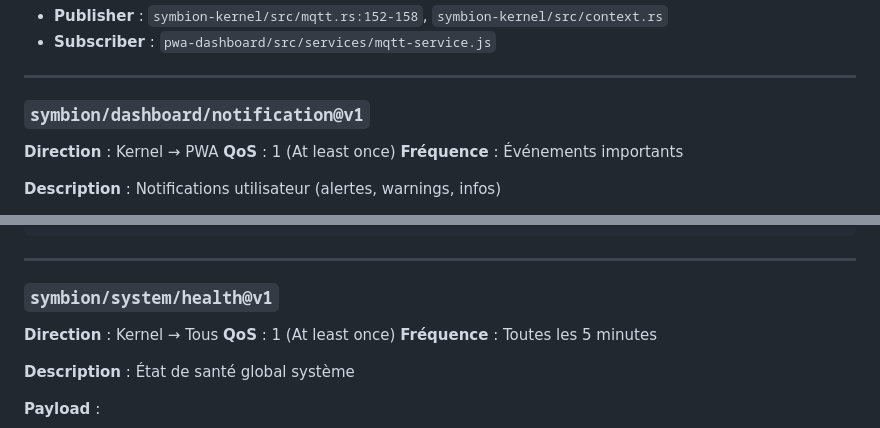
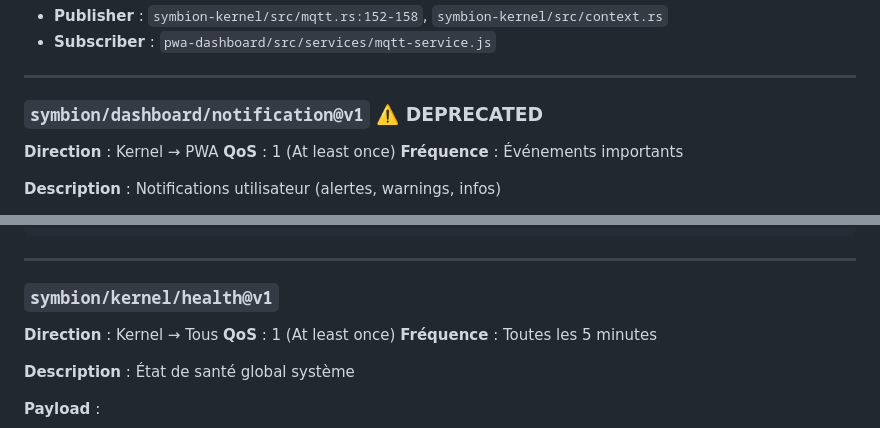
Before and after one commit to Eridwyn/NewSymbion, a Markdown page: docs/mqtt/topics.md, 2 parts joined by grey strips. Rendered like a GitHub page.

```diff
--- a/docs/mqtt/topics.md
+++ b/docs/mqtt/topics.md
@@ -526,7 +541,7 @@ socket.send_to(&packet, "192.168.1.255:9").await?;
 
 ---
 
-### `symbion/dashboard/notification@v1`
+### `symbion/dashboard/notification@v1` ⚠️ DEPRECATED
 
 **Direction** : Kernel → PWA
 **QoS** : 1 (At least once)
@@ -600,7 +615,7 @@ socket.send_to(&packet, "192.168.1.255:9").await?;
 
 ---
 
-### `symbion/system/health@v1`
+### `symbion/kernel/health@v1`
 
 **Direction** : Kernel → Tous
 **QoS** : 1 (At least once)
```
Also changed, not shown: other parts of docs/mqtt/topics.md (+19 -4 lines), docs/api/endpoints.md (+11 -1 lines), docs/architecture/SYSTEM_OVERVIEW.md (+2 -1 lines).
